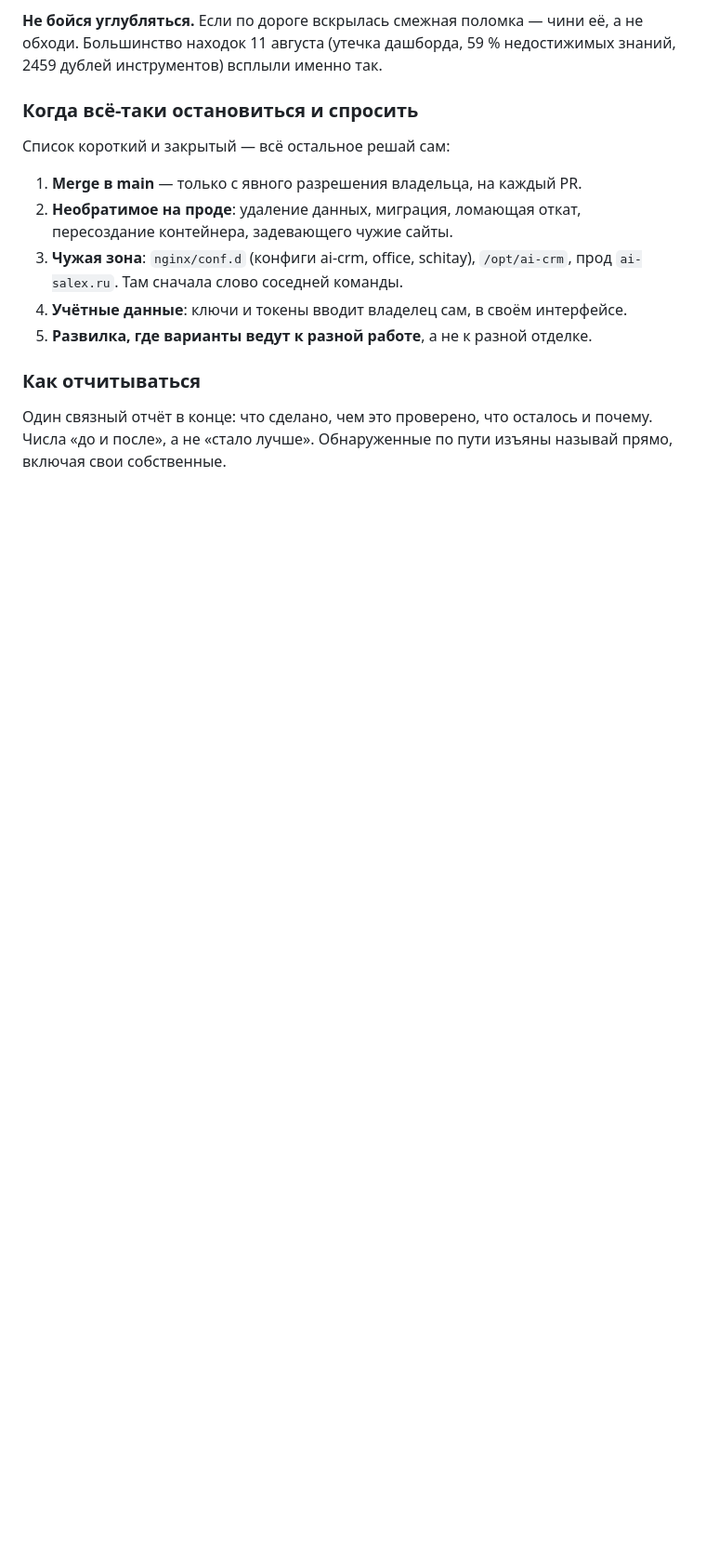
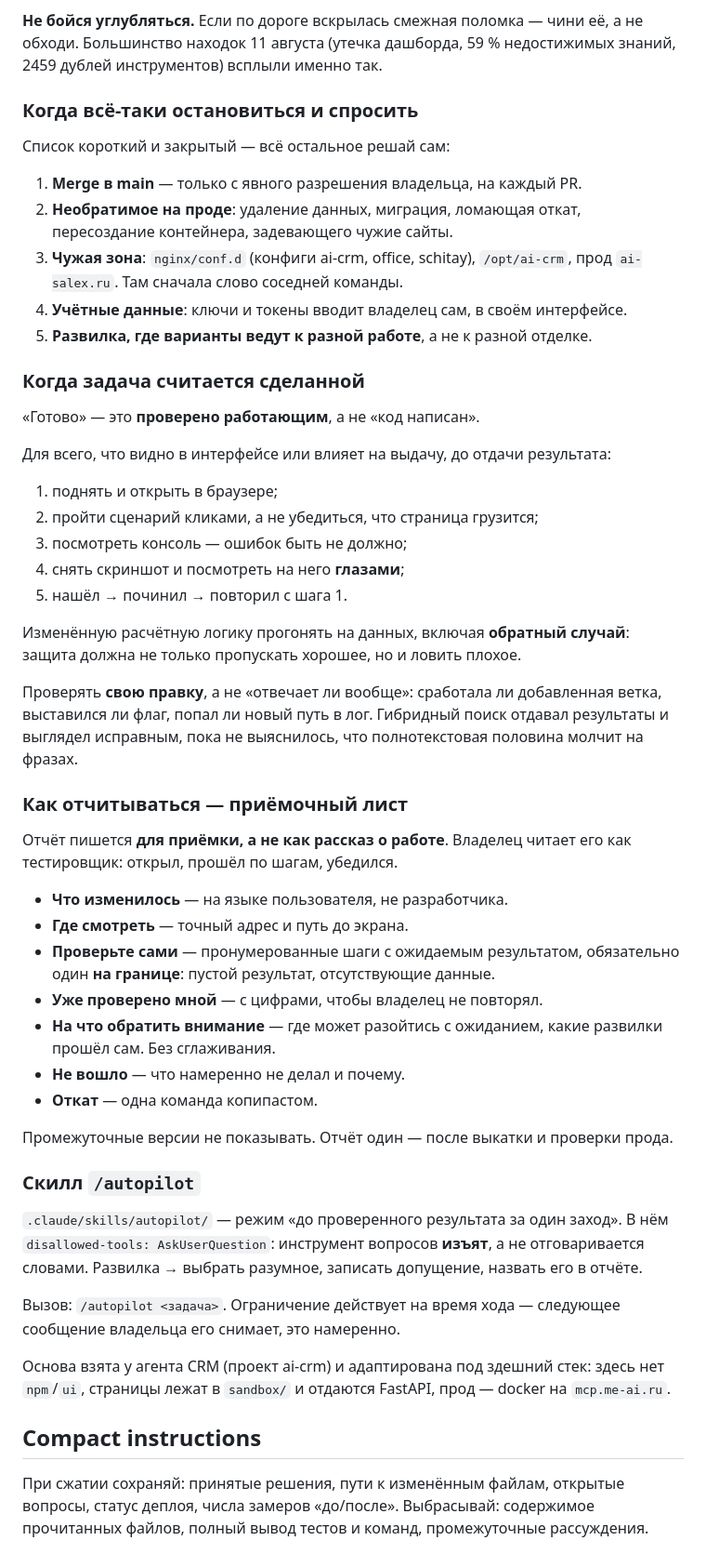
Before and after one commit to mocartlex-wq/cognitive-core, a Markdown page: CLAUDE.md, the part around the change. Shown at 93% size. Rendered like a GitHub page; blank space fills up the shorter version.

Commit message:
feat(skills): автопилот — режим доведения до проверенного результата
Основа взята у агента CRM (проект ai-crm), адаптирована под здешний стек.
Забрал главное, чего не было в моей вчерашней правке CLAUDE.md: там правило
«не переспрашивай» было написано прозой, здесь оно СТРУКТУРНОЕ —
`disallowed-tools: AskUserQuestion` изымает инструмент вопросов, а не
отговаривает от него. Развилка → выбрать разумное, записать допущение, назвать
в отчёте.

Адаптация под cognitive-core: здесь нет npm/ui, страницы лежат в sandbox/ и
отдаются FastAPI, прод — docker на mcp.me-ai.ru. Плюс два приёма, отработанных
11 августа:
— стенд из БОЕВОЙ страницы с подменённым fetch: страницы под сессией, и
  браузер инструмента в неё не залогинен;
— предупреждение, что вкладка инструмента открывается СКРЫТОЙ, а там не
  выполняются кадровые колбэки: иначе решишь, что код мёртв, хотя он просто
  не вызывался (я на это уже попался).

В CLAUDE.md добавлены «когда задача считается сделанной» и формат приёмочного
листа: отчёт для приёмки, а не рассказ о работе, обязательно шаг на границе.
Плюс compact instructions — что переживает сжатие контекста.

Отдельно зафиксировано: merge в main остаётся единственным, что требует слова
владельца. Автопилот его не отменяет.

Co-Authored-By: Claude Opus 5 <noreply@anthropic.com>

```diff
--- a/CLAUDE.md
+++ b/CLAUDE.md
@@ -236,8 +236,60 @@ docker exec cognitive_api alembic downgrade -1   # только если 0018 у
 4. **Учётные данные**: ключи и токены вводит владелец сам, в своём интерфейсе.
 5. **Развилка, где варианты ведут к разной работе**, а не к разной отделке.
 
-### Как отчитываться
+### Когда задача считается сделанной
 
-Один связный отчёт в конце: что сделано, чем это проверено, что осталось и
-почему. Числа «до и после», а не «стало лучше». Обнаруженные по пути изъяны
-называй прямо, включая свои собственные.
+«Готово» — это **проверено работающим**, а не «код написан».
+
+Для всего, что видно в интерфейсе или влияет на выдачу, до отдачи результата:
+
+1. поднять и открыть в браузере;
+2. пройти сценарий кликами, а не убедиться, что страница грузится;
+3. посмотреть консоль — ошибок быть не должно;
+4. снять скриншот и посмотреть на него **глазами**;
+5. нашёл → починил → повторил с шага 1.
+
+Изменённую расчётную логику прогонять на данных, включая **обратный случай**:
+защита должна не только пропускать хорошее, но и ловить плохое.
+
+Проверять **свою правку**, а не «отвечает ли вообще»: сработала ли добавленная
+ветка, выставился ли флаг, попал ли новый путь в лог. Гибридный поиск отдавал
+результаты и выглядел исправным, пока не выяснилось, что полнотекстовая
+половина молчит на фразах.
+
+### Как отчитываться — приёмочный лист
+
+Отчёт пишется **для приёмки, а не как рассказ о работе**. Владелец читает его
+как тестировщик: открыл, прошёл по шагам, убедился.
+
+- **Что изменилось** — на языке пользователя, не разработчика.
+- **Где смотреть** — точный адрес и путь до экрана.
+- **Проверьте сами** — пронумерованные шаги с ожидаемым результатом,
+  обязательно один **на границе**: пустой результат, отсутствующие данные.
+- **Уже проверено мной** — с цифрами, чтобы владелец не повторял.
+- **На что обратить внимание** — где может разойтись с ожиданием, какие
+  развилки прошёл сам. Без сглаживания.
+- **Не вошло** — что намеренно не делал и почему.
+- **Откат** — одна команда копипастом.
+
+Промежуточные версии не показывать. Отчёт один — после выкатки и проверки прода.
+
+### Скилл `/autopilot`
+
+`.claude/skills/autopilot/` — режим «до проверенного результата за один заход».
+В нём `disallowed-tools: AskUserQuestion`: инструмент вопросов **изъят**, а не
+отговаривается словами. Развилка → выбрать разумное, записать допущение,
+назвать его в отчёте.
+
+Вызов: `/autopilot <задача>`. Ограничение действует на время хода — следующее
+сообщение владельца его снимает, это намеренно.
+
+Основа взята у агента CRM (проект ai-crm) и адаптирована под здешний стек:
+здесь нет `npm`/`ui`, страницы лежат в `sandbox/` и отдаются FastAPI, прод —
+docker на `mcp.me-ai.ru`.
+
+## Compact instructions
+
+При сжатии сохраняй: принятые решения, пути к изменённым файлам, открытые
+вопросы, статус деплоя, числа замеров «до/после».
+Выбрасывай: содержимое прочитанных файлов, полный вывод тестов и команд,
+промежуточные рассуждения.
```
